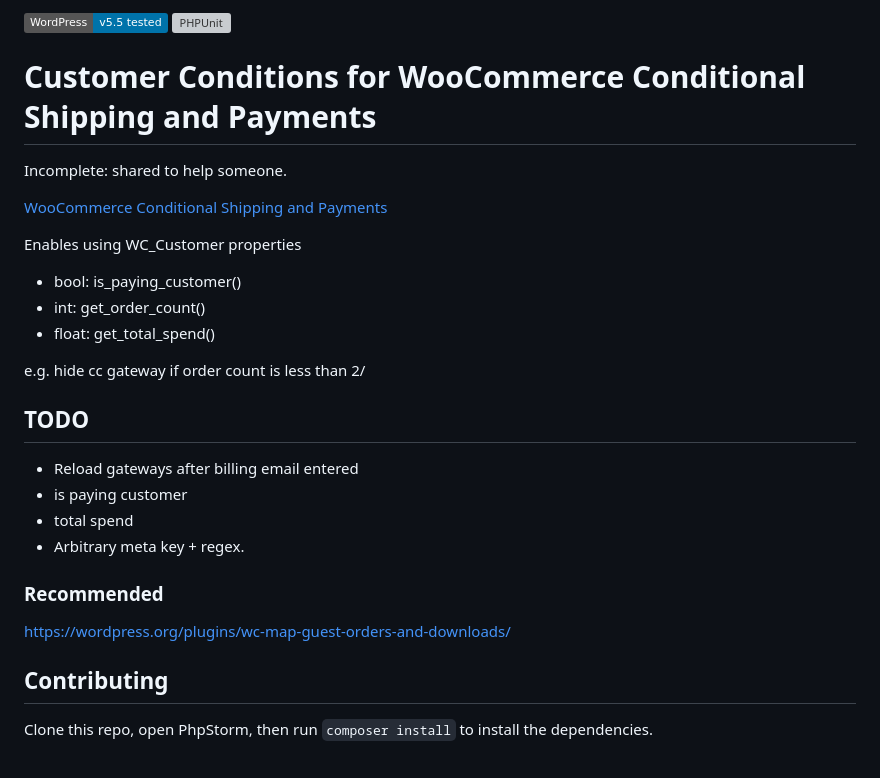
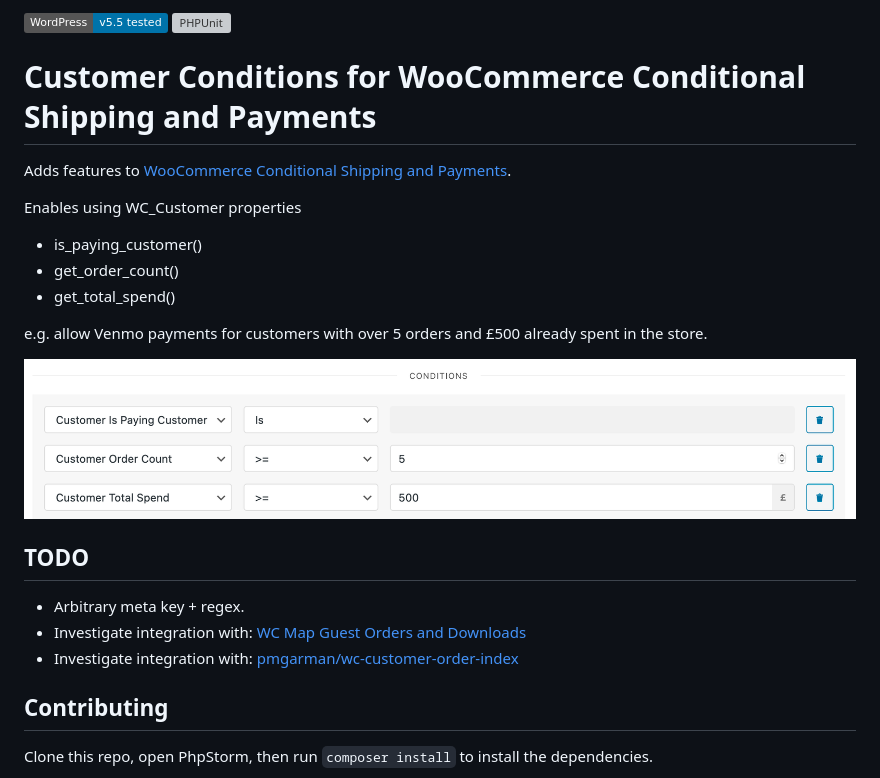
Before and after one commit to BrianHenryIE/bh-wc-customer-conditions, a Markdown page: README.md, the part around the change printed below. Drawn GitHub-style; pictures changed too: assets/screenshot-1.png (added); badges without logos; grey boxes are pictures that could not be loaded.

```diff
--- a/README.md
+++ b/README.md
@@ -2,30 +2,23 @@
 
 # Customer Conditions for WooCommerce Conditional Shipping and Payments
 
-Incomplete: shared to help someone.
-
-
-[WooCommerce Conditional Shipping and Payments](https://woocommerce.com/products/conditional-shipping-and-payments/)
+Adds features to [WooCommerce Conditional Shipping and Payments](https://woocommerce.com/products/conditional-shipping-and-payments/).
 
 Enables using WC_Customer properties
-* bool: is_paying_customer()
-* int: get_order_count()
-* float: get_total_spend()
+* is_paying_customer()
+* get_order_count()
+* get_total_spend()
 
-e.g. hide cc gateway if order count is less than 2/
+e.g. allow Venmo payments for customers with over 5 orders and £500 already spent in the store.
+
+![Example](./assets/screenshot-1.png "BH WC CSP Condition Customer screenshot")
+
 
 ## TODO
 
-* Reload gateways after billing email entered
-* is paying customer
-* total spend
 * Arbitrary meta key + regex.
-
-### Recommended
-
-https://wordpress.org/plugins/wc-map-guest-orders-and-downloads/
-
-
+* Investigate integration with: [WC Map Guest Orders and Downloads](https://wordpress.org/plugins/wc-map-guest-orders-and-downloads/)
+* Investigate integration with: [pmgarman/wc-customer-order-index](https://github.com/pmgarman/wc-customer-order-index)
 
 ## Contributing
 
```
Also changed, not shown: other parts of README.md (+1 -1 lines), 6 other files.
